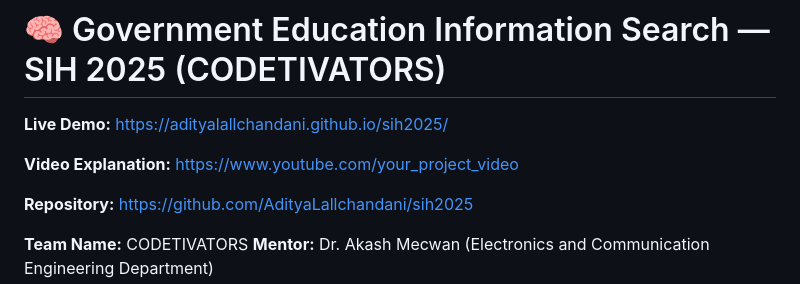
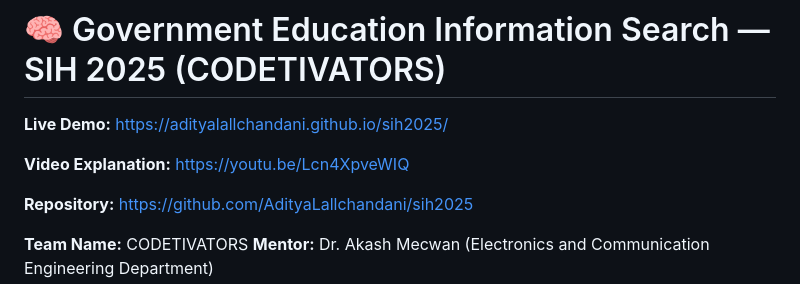
Before and after one commit to AdityaLallchandani/sih2025, a Markdown page: README.md, the part around the change. Drawn GitHub-style.

Commit message:
Update video explanation link in README.md

```diff
--- a/README.md
+++ b/README.md
@@ -2,7 +2,7 @@
 
 **Live Demo:** [https://adityalallchandani.github.io/sih2025/](https://adityalallchandani.github.io/sih2025/)
 
-**Video Explanation:** [https://www.youtube.com/your_project_video](https://www.youtube.com/your_project_video)
+**Video Explanation:** [https://youtu.be/Lcn4XpveWIQ](https://youtu.be/Lcn4XpveWIQ)
 
 **Repository:** [https://github.com/AdityaLallchandani/sih2025](https://github.com/AdityaLallchandani/sih2025)
 
```
